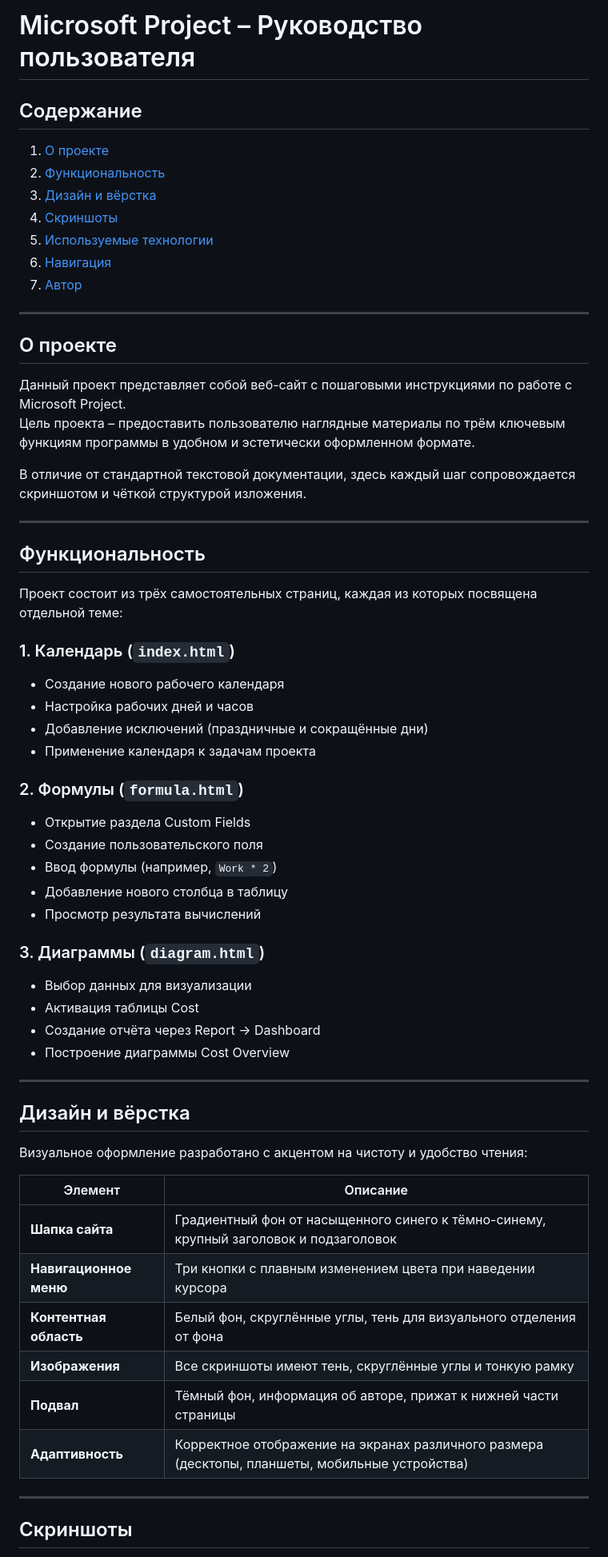
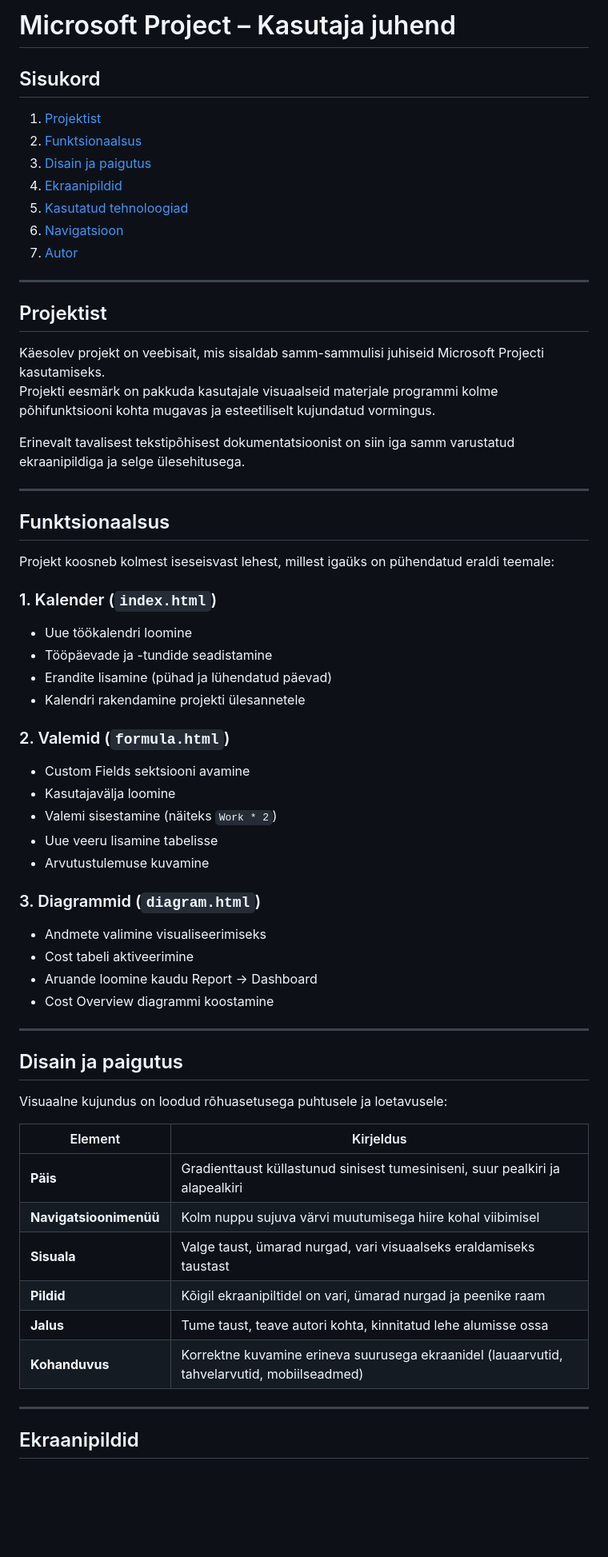
Before and after one commit to NikitaORL/KalenderProject, a Markdown page: README.md, the part around one of its changes. Shown at 80% size. GitHub-like rendering; blank space fills up the shorter version.

Commit message:
Translate README from Russian to Estonian

```diff
--- a/README.md
+++ b/README.md
@@ -1,65 +1,65 @@
-# Microsoft Project – Руководство пользователя
+# Microsoft Project – Kasutaja juhend
 
-## Содержание
+## Sisukord
 
-1. [О проекте](#о-проекте)
-2. [Функциональность](#функциональность)
-3. [Дизайн и вёрстка](#дизайн-и-вёрстка)
-4. [Скриншоты](#скриншоты)
-5. [Используемые технологии](#используемые-технологии)
-6. [Навигация](#навигация)
-7. [Автор](#автор)
+1. [Projektist](#projektist)
+2. [Funktsionaalsus](#funktsionaalsus)
+3. [Disain ja paigutus](#disain-ja-paigutus)
+4. [Ekraanipildid](#ekraanipildid)
+5. [Kasutatud tehnoloogiad](#kasutatud-tehnoloogiad)
+6. [Navigatsioon](#navigatsioon)
+7. [Autor](#autor)
 
 ---
 
-## О проекте
+## Projektist
 
-Данный проект представляет собой веб-сайт с пошаговыми инструкциями по работе с Microsoft Project.
-Цель проекта – предоставить пользователю наглядные материалы по трём ключевым функциям программы в удобном и эстетически оформленном формате.
+Käesolev projekt on veebisait, mis sisaldab samm-sammulisi juhiseid Microsoft Projecti kasutamiseks.
+Projekti eesmärk on pakkuda kasutajale visuaalseid materjale programmi kolme põhifunktsiooni kohta mugavas ja esteetiliselt kujundatud vormingus.
 
-В отличие от стандартной текстовой документации, здесь каждый шаг сопровождается скриншотом и чёткой структурой изложения.
+Erinevalt tavalisest tekstipõhisest dokumentatsioonist on siin iga samm varustatud ekraanipildiga ja selge ülesehitusega.
 
 ---
 
-## Функциональность
+## Funktsionaalsus
 
-Проект состоит из трёх самостоятельных страниц, каждая из которых посвящена отдельной теме:
+Projekt koosneb kolmest iseseisvast lehest, millest igaüks on pühendatud eraldi teemale:
 
-### 1. Календарь (`index.html`)
-- Создание нового рабочего календаря
-- Настройка рабочих дней и часов
-- Добавление исключений (праздничные и сокращённые дни)
-- Применение календаря к задачам проекта
+### 1. Kalender (`index.html`)
+- Uue töökalendri loomine
+- Tööpäevade ja -tundide seadistamine
+- Erandite lisamine (pühad ja lühendatud päevad)
+- Kalendri rakendamine projekti ülesannetele
 
-### 2. Формулы (`formula.html`)
-- Открытие раздела Custom Fields
-- Создание пользовательского поля
-- Ввод формулы (например, `Work * 2`)
-- Добавление нового столбца в таблицу
-- Просмотр результата вычислений
+### 2. Valemid (`formula.html`)
+- Custom Fields sektsiooni avamine
+- Kasutajavälja loomine
+- Valemi sisestamine (näiteks `Work * 2`)
+- Uue veeru lisamine tabelisse
+- Arvutustulemuse kuvamine
 
-### 3. Диаграммы (`diagram.html`)
-- Выбор данных для визуализации
-- Активация таблицы Cost
-- Создание отчёта через Report → Dashboard
-- Построение диаграммы Cost Overview
+### 3. Diagrammid (`diagram.html`)
+- Andmete valimine visualiseerimiseks
+- Cost tabeli aktiveerimine
+- Aruande loomine kaudu Report → Dashboard
+- Cost Overview diagrammi koostamine
 
 ---
 
-## Дизайн и вёрстка
+## Disain ja paigutus
 
-Визуальное оформление разработано с акцентом на чистоту и удобство чтения:
+Visuaalne kujundus on loodud rõhuasetusega puhtusele ja loetavusele:
 
-| Элемент | Описание |
-|---------|---------|
-| **Шапка сайта** | Градиентный фон от насыщенного синего к тёмно-синему, крупный заголовок и подзаголовок |
-| **Навигационное меню** | Три кнопки с плавным изменением цвета при наведении курсора |
-| **Контентная область** | Белый фон, скруглённые углы, тень для визуального отделения от фона |
-| **Изображения** | Все скриншоты имеют тень, скруглённые углы и тонкую рамку |
-| **Подвал** | Тёмный фон, информация об авторе, прижат к нижней части страницы |
-| **Адаптивность** | Корректное отображение на экранах различного размера (десктопы, планшеты, мобильные устройства) |
+| Element | Kirjeldus |
+|---------|----------|
+| **Päis** | Gradienttaust küllastunud sinisest tumesiniseni, suur pealkiri ja alapealkiri |
+| **Navigatsioonimenüü** | Kolm nuppu sujuva värvi muutumisega hiire kohal viibimisel |
+| **Sisuala** | Valge taust, ümarad nurgad, vari visuaalseks eraldamiseks taustast |
+| **Pildid** | Kõigil ekraanipiltidel on vari, ümarad nurgad ja peenike raam |
+| **Jalus** | Tume taust, teave autori kohta, kinnitatud lehe alumisse ossa |
+| **Kohanduvus** | Korrektne kuvamine erineva suurusega ekraanidel (lauaarvutid, tahvelarvutid, mobiilseadmed) |
 
 ---
 
-## Скриншоты
+## Ekraanipildid
 
```
Also changed, not shown: other parts of README.md (+22 -24 lines).
